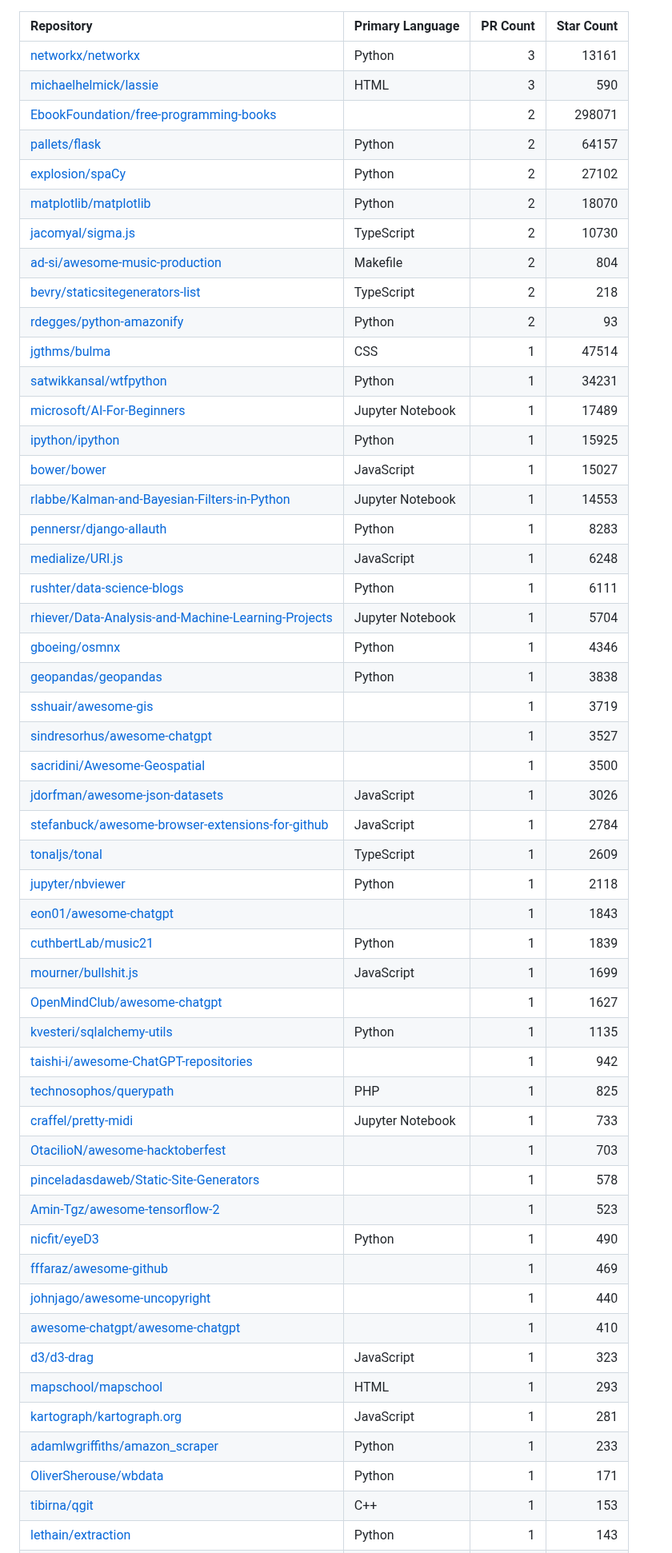
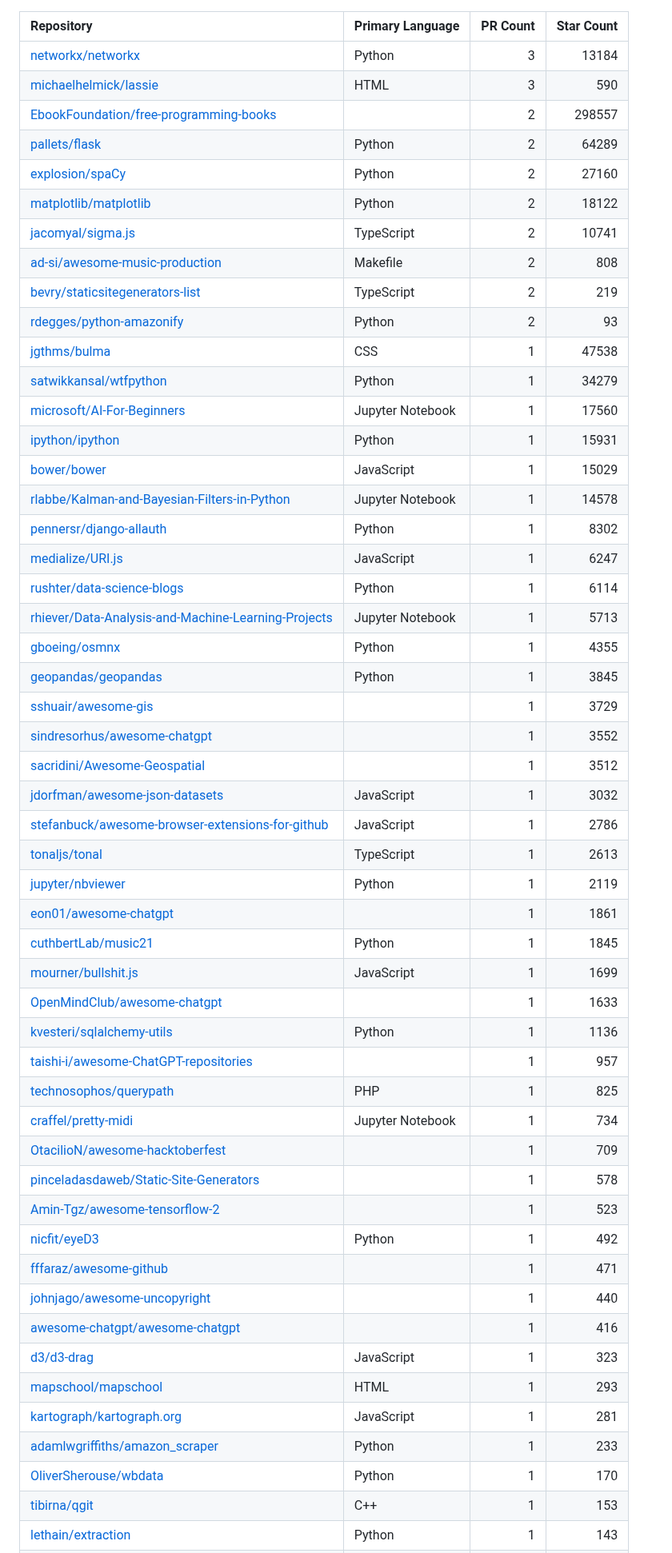
Before and after one commit to yaph/yaph, a Markdown page: CONTRIBUTIONS.md, the part around the change. Shown at 80% size. Rendered like a GitHub page.

Commit message:
Update merged pull requests

```diff
--- a/CONTRIBUTIONS.md
+++ b/CONTRIBUTIONS.md
@@ -1,54 +1,54 @@
 | Repository | Primary Language | PR Count | Star Count |
 | :-- | :-- | --: | --: |
-| [networkx/networkx](https://github.com/networkx/networkx) | Python | 3 | 13161 |
+| [networkx/networkx](https://github.com/networkx/networkx) | Python | 3 | 13184 |
 | [michaelhelmick/lassie](https://github.com/michaelhelmick/lassie) | HTML | 3 | 590 |
-| [EbookFoundation/free-programming-books](https://github.com/EbookFoundation/free-programming-books) |  | 2 | 298071 |
-| [pallets/flask](https://github.com/pallets/flask) | Python | 2 | 64157 |
-| [explosion/spaCy](https://github.com/explosion/spaCy) | Python | 2 | 27102 |
-| [matplotlib/matplotlib](https://github.com/matplotlib/matplotlib) | Python | 2 | 18070 |
-| [jacomyal/sigma.js](https://github.com/jacomyal/sigma.js) | TypeScript | 2 | 10730 |
-| [ad-si/awesome-music-production](https://github.com/ad-si/awesome-music-production) | Makefile | 2 | 804 |
-| [bevry/staticsitegenerators-list](https://github.com/bevry/staticsitegenerators-list) | TypeScript | 2 | 218 |
+| [EbookFoundation/free-programming-books](https://github.com/EbookFoundation/free-programming-books) |  | 2 | 298557 |
+| [pallets/flask](https://github.com/pallets/flask) | Python | 2 | 64289 |
+| [explosion/spaCy](https://github.com/explosion/spaCy) | Python | 2 | 27160 |
+| [matplotlib/matplotlib](https://github.com/matplotlib/matplotlib) | Python | 2 | 18122 |
+| [jacomyal/sigma.js](https://github.com/jacomyal/sigma.js) | TypeScript | 2 | 10741 |
+| [ad-si/awesome-music-production](https://github.com/ad-si/awesome-music-production) | Makefile | 2 | 808 |
+| [bevry/staticsitegenerators-list](https://github.com/bevry/staticsitegenerators-list) | TypeScript | 2 | 219 |
 | [rdegges/python-amazonify](https://github.com/rdegges/python-amazonify) | Python | 2 | 93 |
-| [jgthms/bulma](https://github.com/jgthms/bulma) | CSS | 1 | 47514 |
-| [satwikkansal/wtfpython](https://github.com/satwikkansal/wtfpython) | Python | 1 | 34231 |
-| [microsoft/AI-For-Beginners](https://github.com/microsoft/AI-For-Beginners) | Jupyter Notebook | 1 | 17489 |
-| [ipython/ipython](https://github.com/ipython/ipython) | Python | 1 | 15925 |
-| [bower/bower](https://github.com/bower/bower) | JavaScript | 1 | 15027 |
-| [rlabbe/Kalman-and-Bayesian-Filters-in-Python](https://github.com/rlabbe/Kalman-and-Bayesian-Filters-in-Python) | Jupyter Notebook | 1 | 14553 |
-| [pennersr/django-allauth](https://github.com/pennersr/django-allauth) | Python | 1 | 8283 |
-| [medialize/URI.js](https://github.com/medialize/URI.js) | JavaScript | 1 | 6248 |
-| [rushter/data-science-blogs](https://github.com/rushter/data-science-blogs) | Python | 1 | 6111 |
-| [rhiever/Data-Analysis-and-Machine-Learning-Projects](https://github.com/rhiever/Data-Analysis-and-Machine-Learning-Projects) | Jupyter Notebook | 1 | 5704 |
-| [gboeing/osmnx](https://github.com/gboeing/osmnx) | Python | 1 | 4346 |
-| [geopandas/geopandas](https://github.com/geopandas/geopandas) | Python | 1 | 3838 |
-| [sshuair/awesome-gis](https://github.com/sshuair/awesome-gis) |  | 1 | 3719 |
-| [sindresorhus/awesome-chatgpt](https://github.com/sindresorhus/awesome-chatgpt) |  | 1 | 3527 |
-| [sacridini/Awesome-Geospatial](https://github.com/sacridini/Awesome-Geospatial) |  | 1 | 3500 |
-| [jdorfman/awesome-json-datasets](https://github.com/jdorfman/awesome-json-datasets) | JavaScript | 1 | 3026 |
-| [stefanbuck/awesome-browser-extensions-for-github](https://github.com/stefanbuck/awesome-browser-extensions-for-github) | JavaScript | 1 | 2784 |
-| [tonaljs/tonal](https://github.com/tonaljs/tonal) | TypeScript | 1 | 2609 |
-| [jupyter/nbviewer](https://github.com/jupyter/nbviewer) | Python | 1 | 2118 |
-| [eon01/awesome-chatgpt](https://github.com/eon01/awesome-chatgpt) |  | 1 | 1843 |
-| [cuthbertLab/music21](https://github.com/cuthbertLab/music21) | Python | 1 | 1839 |
+| [jgthms/bulma](https://github.com/jgthms/bulma) | CSS | 1 | 47538 |
+| [satwikkansal/wtfpython](https://github.com/satwikkansal/wtfpython) | Python | 1 | 34279 |
+| [microsoft/AI-For-Beginners](https://github.com/microsoft/AI-For-Beginners) | Jupyter Notebook | 1 | 17560 |
+| [ipython/ipython](https://github.com/ipython/ipython) | Python | 1 | 15931 |
+| [bower/bower](https://github.com/bower/bower) | JavaScript | 1 | 15029 |
+| [rlabbe/Kalman-and-Bayesian-Filters-in-Python](https://github.com/rlabbe/Kalman-and-Bayesian-Filters-in-Python) | Jupyter Notebook | 1 | 14578 |
+| [pennersr/django-allauth](https://github.com/pennersr/django-allauth) | Python | 1 | 8302 |
+| [medialize/URI.js](https://github.com/medialize/URI.js) | JavaScript | 1 | 6247 |
+| [rushter/data-science-blogs](https://github.com/rushter/data-science-blogs) | Python | 1 | 6114 |
+| [rhiever/Data-Analysis-and-Machine-Learning-Projects](https://github.com/rhiever/Data-Analysis-and-Machine-Learning-Projects) | Jupyter Notebook | 1 | 5713 |
+| [gboeing/osmnx](https://github.com/gboeing/osmnx) | Python | 1 | 4355 |
+| [geopandas/geopandas](https://github.com/geopandas/geopandas) | Python | 1 | 3845 |
+| [sshuair/awesome-gis](https://github.com/sshuair/awesome-gis) |  | 1 | 3729 |
+| [sindresorhus/awesome-chatgpt](https://github.com/sindresorhus/awesome-chatgpt) |  | 1 | 3552 |
+| [sacridini/Awesome-Geospatial](https://github.com/sacridini/Awesome-Geospatial) |  | 1 | 3512 |
+| [jdorfman/awesome-json-datasets](https://github.com/jdorfman/awesome-json-datasets) | JavaScript | 1 | 3032 |
+| [stefanbuck/awesome-browser-extensions-for-github](https://github.com/stefanbuck/awesome-browser-extensions-for-github) | JavaScript | 1 | 2786 |
+| [tonaljs/tonal](https://github.com/tonaljs/tonal) | TypeScript | 1 | 2613 |
+| [jupyter/nbviewer](https://github.com/jupyter/nbviewer) | Python | 1 | 2119 |
+| [eon01/awesome-chatgpt](https://github.com/eon01/awesome-chatgpt) |  | 1 | 1861 |
+| [cuthbertLab/music21](https://github.com/cuthbertLab/music21) | Python | 1 | 1845 |
 | [mourner/bullshit.js](https://github.com/mourner/bullshit.js) | JavaScript | 1 | 1699 |
-| [OpenMindClub/awesome-chatgpt](https://github.com/OpenMindClub/awesome-chatgpt) |  | 1 | 1627 |
-| [kvesteri/sqlalchemy-utils](https://github.com/kvesteri/sqlalchemy-utils) | Python | 1 | 1135 |
-| [taishi-i/awesome-ChatGPT-repositories](https://github.com/taishi-i/awesome-ChatGPT-repositories) |  | 1 | 942 |
+| [OpenMindClub/awesome-chatgpt](https://github.com/OpenMindClub/awesome-chatgpt) |  | 1 | 1633 |
+| [kvesteri/sqlalchemy-utils](https://github.com/kvesteri/sqlalchemy-utils) | Python | 1 | 1136 |
+| [taishi-i/awesome-ChatGPT-repositories](https://github.com/taishi-i/awesome-ChatGPT-repositories) |  | 1 | 957 |
 | [technosophos/querypath](https://github.com/technosophos/querypath) | PHP | 1 | 825 |
-| [craffel/pretty-midi](https://github.com/craffel/pretty-midi) | Jupyter Notebook | 1 | 733 |
-| [OtacilioN/awesome-hacktoberfest](https://github.com/OtacilioN/awesome-hacktoberfest) |  | 1 | 703 |
+| [craffel/pretty-midi](https://github.com/craffel/pretty-midi) | Jupyter Notebook | 1 | 734 |
+| [OtacilioN/awesome-hacktoberfest](https://github.com/OtacilioN/awesome-hacktoberfest) |  | 1 | 709 |
 | [pinceladasdaweb/Static-Site-Generators](https://github.com/pinceladasdaweb/Static-Site-Generators) |  | 1 | 578 |
 | [Amin-Tgz/awesome-tensorflow-2](https://github.com/Amin-Tgz/awesome-tensorflow-2) |  | 1 | 523 |
-| [nicfit/eyeD3](https://github.com/nicfit/eyeD3) | Python | 1 | 490 |
-| [fffaraz/awesome-github](https://github.com/fffaraz/awesome-github) |  | 1 | 469 |
+| [nicfit/eyeD3](https://github.com/nicfit/eyeD3) | Python | 1 | 492 |
+| [fffaraz/awesome-github](https://github.com/fffaraz/awesome-github) |  | 1 | 471 |
 | [johnjago/awesome-uncopyright](https://github.com/johnjago/awesome-uncopyright) |  | 1 | 440 |
-| [awesome-chatgpt/awesome-chatgpt](https://github.com/awesome-chatgpt/awesome-chatgpt) |  | 1 | 410 |
+| [awesome-chatgpt/awesome-chatgpt](https://github.com/awesome-chatgpt/awesome-chatgpt) |  | 1 | 416 |
 | [d3/d3-drag](https://github.com/d3/d3-drag) | JavaScript | 1 | 323 |
 | [mapschool/mapschool](https://github.com/mapschool/mapschool) | HTML | 1 | 293 |
 | [kartograph/kartograph.org](https://github.com/kartograph/kartograph.org) | JavaScript | 1 | 281 |
 | [adamlwgriffiths/amazon_scraper](https://github.com/adamlwgriffiths/amazon_scraper) | Python | 1 | 233 |
-| [OliverSherouse/wbdata](https://github.com/OliverSherouse/wbdata) | Python | 1 | 171 |
+| [OliverSherouse/wbdata](https://github.com/OliverSherouse/wbdata) | Python | 1 | 170 |
 | [tibirna/qgit](https://github.com/tibirna/qgit) | C++ | 1 | 153 |
 | [lethain/extraction](https://github.com/lethain/extraction) | Python | 1 | 143 |
 | [levibotelho/LearnAngular](https://github.com/levibotelho/LearnAngular) | C# | 1 | 138 |
```
